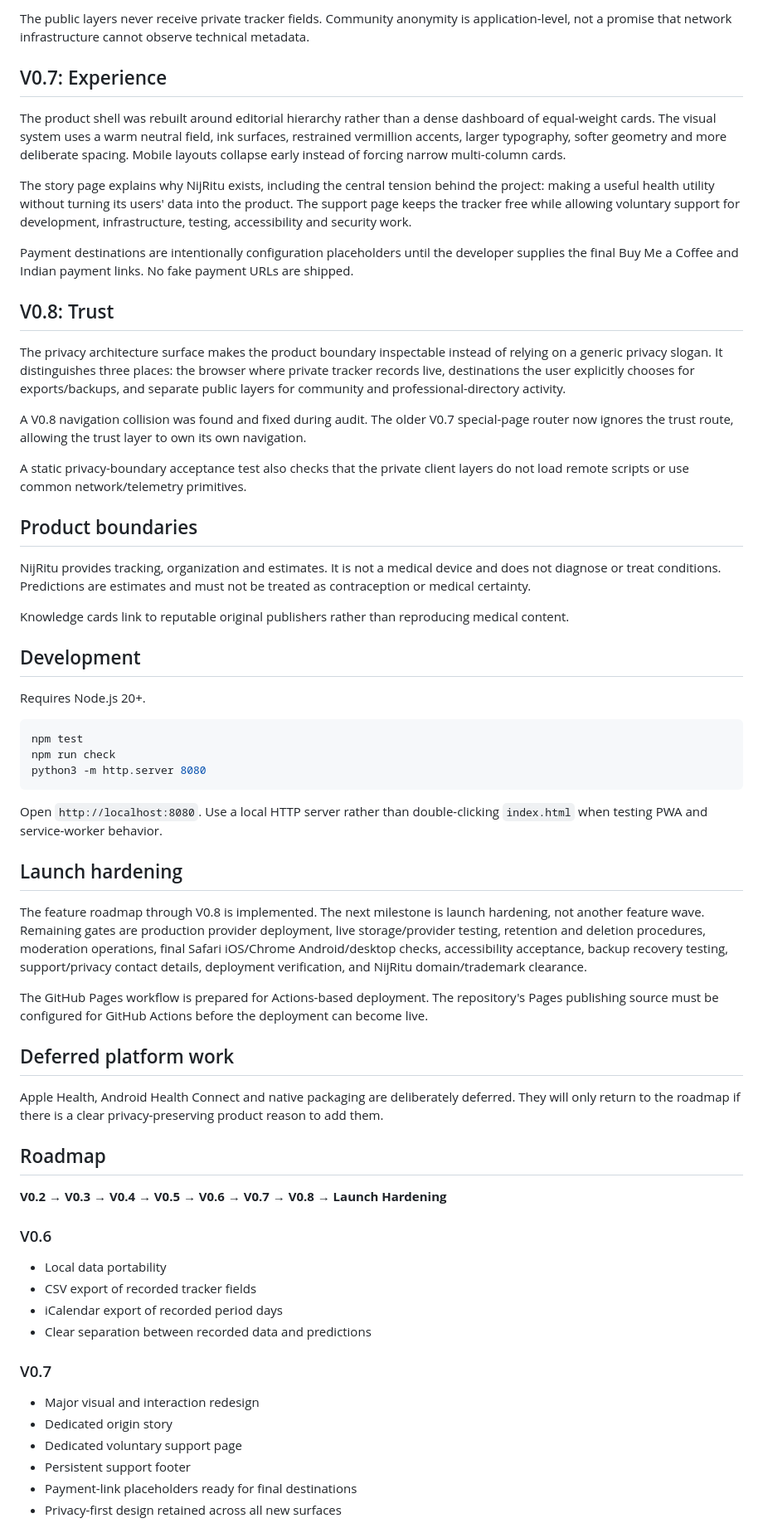
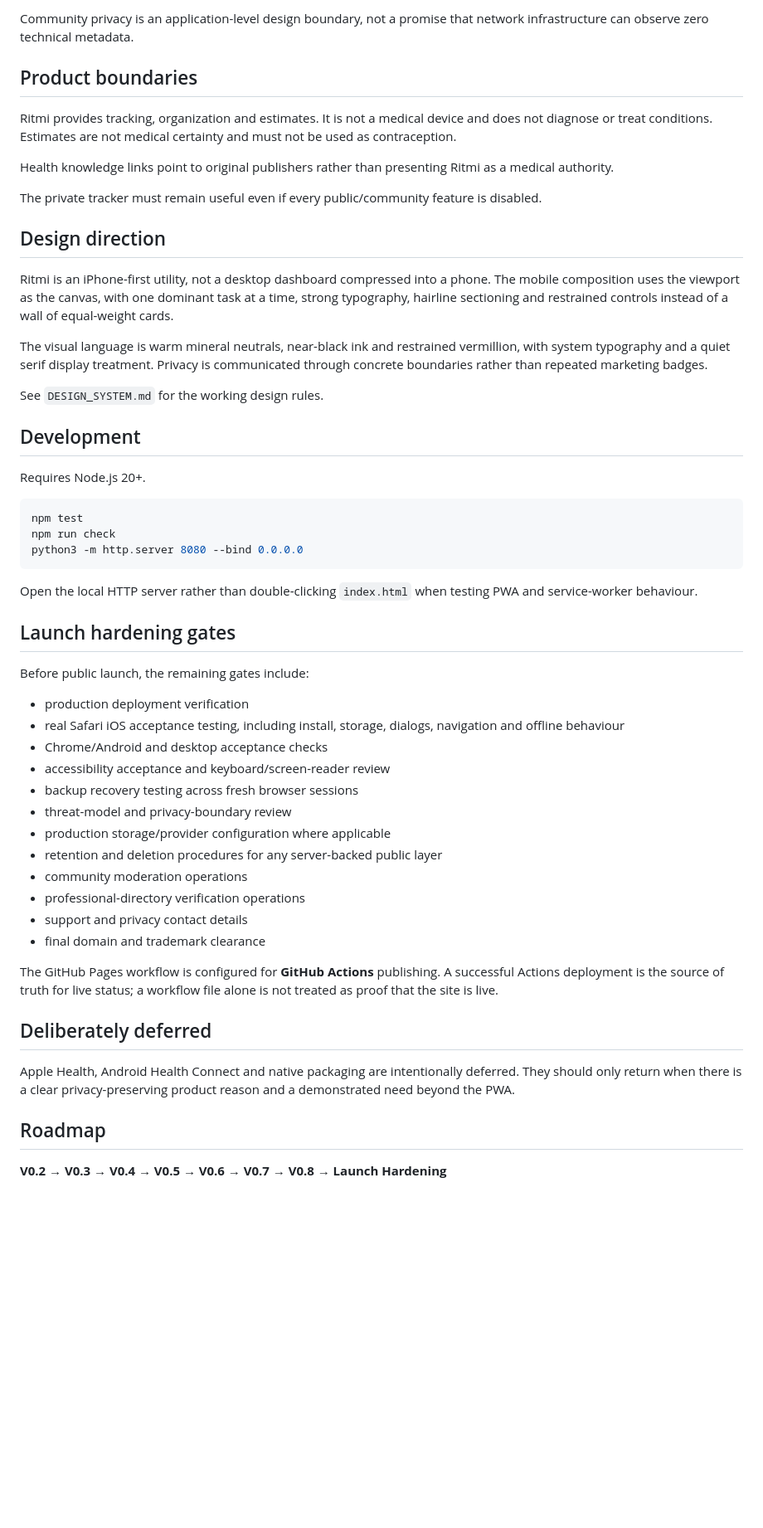
Before and after one commit to madebykraman/flowprivacyfirstandhelp, a Markdown page: README.md, the part around one of its changes. Shown at 83% size. Drawn GitHub-style; blank space fills up the shorter version.

````diff
--- a/README.md
+++ b/README.md
@@ -56,28 +53,22 @@ SEPARATE PUBLIC LAYERS
 ```
 
-The public layers never receive private tracker fields. Community anonymity is application-level, not a promise that network infrastructure cannot observe technical metadata.
-
-## V0.7: Experience
-
-The product shell was rebuilt around editorial hierarchy rather than a dense dashboard of equal-weight cards. The visual system uses a warm neutral field, ink surfaces, restrained vermillion accents, larger typography, softer geometry and more deliberate spacing. Mobile layouts collapse early instead of forcing narrow multi-column cards.
-
-The story page explains why NijRitu exists, including the central tension behind the project: making a useful health utility without turning its users' data into the product. The support page keeps the tracker free while allowing voluntary support for development, infrastructure, testing, accessibility and security work.
-
-Payment destinations are intentionally configuration placeholders until the developer supplies the final Buy Me a Coffee and Indian payment links. No fake payment URLs are shipped.
-
-## V0.8: Trust
-
-The privacy architecture surface makes the product boundary inspectable instead of relying on a generic privacy slogan. It distinguishes three places: the browser where private tracker records live, destinations the user explicitly chooses for exports/backups, and separate public layers for community and professional-directory activity.
-
-A V0.8 navigation collision was found and fixed during audit. The older V0.7 special-page router now ignores the trust route, allowing the trust layer to own its own navigation.
-
-A static privacy-boundary acceptance test also checks that the private client layers do not load remote scripts or use common network/telemetry primitives.
+Community privacy is an application-level design boundary, not a promise that network infrastructure can observe zero technical metadata.
 
 ## Product boundaries
 
-NijRitu provides tracking, organization and estimates. It is not a medical device and does not diagnose or treat conditions. Predictions are estimates and must not be treated as contraception or medical certainty.
+Ritmi provides tracking, organization and estimates. It is not a medical device and does not diagnose or treat conditions. Estimates are not medical certainty and must not be used as contraception.
 
-Knowledge cards link to reputable original publishers rather than reproducing medical content.
+Health knowledge links point to original publishers rather than presenting Ritmi as a medical authority.
+
+The private tracker must remain useful even if every public/community feature is disabled.
+
+## Design direction
+
+Ritmi is an iPhone-first utility, not a desktop dashboard compressed into a phone. The mobile composition uses the viewport as the canvas, with one dominant task at a time, strong typography, hairline sectioning and restrained controls instead of a wall of equal-weight cards.
+
+The visual language is warm mineral neutrals, near-black ink and restrained vermillion, with system typography and a quiet serif display treatment. Privacy is communicated through concrete boundaries rather than repeated marketing badges.
+
+See `DESIGN_SYSTEM.md` for the working design rules.
 
 ## Development
 
@@ -86,38 +77,35 @@ Requires Node.js 20+.
 ```bash
 npm test
 npm run check
-python3 -m http.server 8080
+python3 -m http.server 8080 --bind 0.0.0.0
 ```
 
-Open `http://localhost:8080`. Use a local HTTP server rather than double-clicking `index.html` when testing PWA and service-worker behavior.
+Open the local HTTP server rather than double-clicking `index.html` when testing PWA and service-worker behaviour.
 
-## Launch hardening
+## Launch hardening gates
 
-The feature roadmap through V0.8 is implemented. The next milestone is launch hardening, not another feature wave. Remaining gates are production provider deployment, live storage/provider testing, retention and deletion procedures, moderation operations, final Safari iOS/Chrome Android/desktop checks, accessibility acceptance, backup recovery testing, support/privacy contact details, deployment verification, and NijRitu domain/trademark clearance.
+Before public launch, the remaining gates include:
 
-The GitHub Pages workflow is prepared for Actions-based deployment. The repository's Pages publishing source must be configured for GitHub Actions before the deployment can become live.
+- production deployment verification
+- real Safari iOS acceptance testing, including install, storage, dialogs, navigation and offline behaviour
+- Chrome/Android and desktop acceptance checks
+- accessibility acceptance and keyboard/screen-reader review
+- backup recovery testing across fresh browser sessions
+- threat-model and privacy-boundary review
+- production storage/provider configuration where applicable
+- retention and deletion procedures for any server-backed public layer
+- community moderation operations
+- professional-directory verification operations
+- support and privacy contact details
+- final domain and trademark clearance
 
-## Deferred platform work
+The GitHub Pages workflow is configured for **GitHub Actions** publishing. A successful Actions deployment is the source of truth for live status; a workflow file alone is not treated as proof that the site is live.
 
-Apple Health, Android Health Connect and native packaging are deliberately deferred. They will only return to the roadmap if there is a clear privacy-preserving product reason to add them.
+## Deliberately deferred
+
+Apple Health, Android Health Connect and native packaging are intentionally deferred. They should only return when there is a clear privacy-preserving product reason and a demonstrated need beyond the PWA.
 
 ## Roadmap
 
 **V0.2 → V0.3 → V0.4 → V0.5 → V0.6 → V0.7 → V0.8 → Launch Hardening**
 
-### V0.6
-
-- Local data portability
-- CSV export of recorded tracker fields
-- iCalendar export of recorded period days
-- Clear separation between recorded data and predictions
-
-### V0.7
-
-- Major visual and interaction redesign
-- Dedicated origin story
-- Dedicated voluntary support page
-- Persistent support footer
-- Payment-link placeholders ready for final destinations
-- Privacy-first design retained across all new surfaces
-
````
Also changed, not shown: other parts of README.md (+37 -56 lines).
